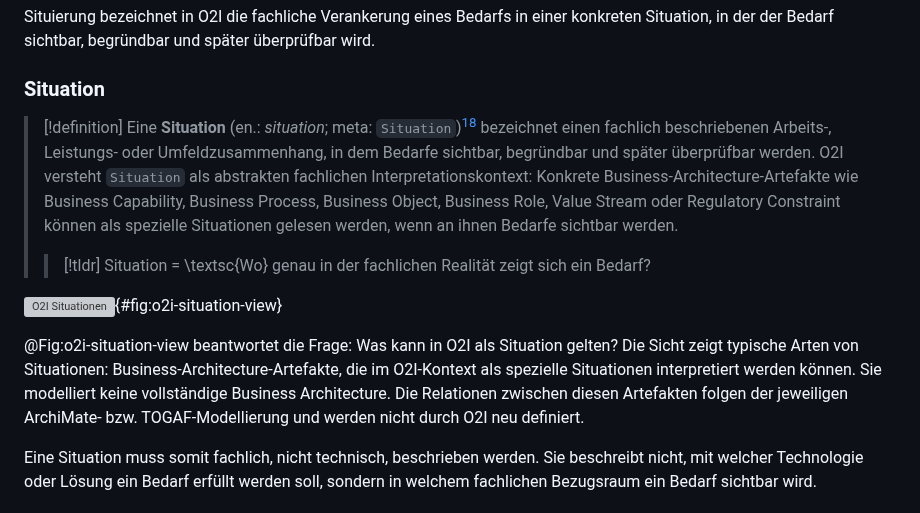
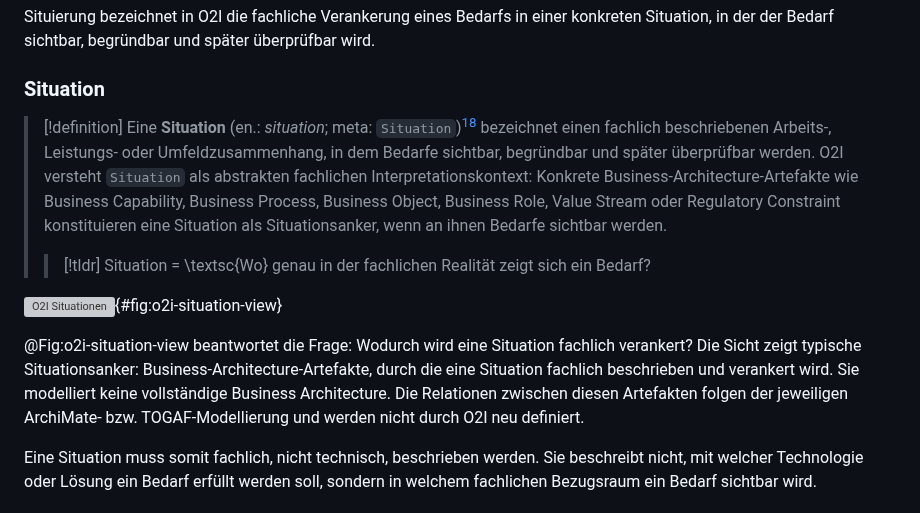
Before and after one commit to normenmueller/o2i, a Markdown page: o2i.md, the part around the change. Rendered like a GitHub page; grey boxes are pictures that could not be loaded.

Commit message:
clarify situation anchors

```diff
--- a/o2i.md
+++ b/o2i.md
@@ -324,15 +324,8 @@ Situierung bezeichnet in O2I die fachliche Verankerung eines Bedarfs in einer ko
 
 ### Situation
 
-<!--
-ED note:
-Wo wird ein Bedarf fachlich sichtbar?
-
-Ein konkretes Business-Architecture-Artefakt kann in O2I als Situation gelesen werden, wenn daran ein Bedarf fachlich sichtbar, begründbar und später überprüfbar wird.
--->
-
 > [!definition]
-> Eine **Situation** (en.: *situation*; meta: `Situation`)[^situation] bezeichnet einen fachlich beschriebenen Arbeits-, Leistungs- oder Umfeldzusammenhang, in dem Bedarfe sichtbar, begründbar und später überprüfbar werden. O2I versteht `Situation` als abstrakten fachlichen Interpretationskontext: Konkrete Business-Architecture-Artefakte wie Business Capability, Business Process, Business Object, Business Role, Value Stream oder Regulatory Constraint können als spezielle Situationen gelesen werden, wenn an ihnen Bedarfe sichtbar werden.
+> Eine **Situation** (en.: *situation*; meta: `Situation`)[^situation] bezeichnet einen fachlich beschriebenen Arbeits-, Leistungs- oder Umfeldzusammenhang, in dem Bedarfe sichtbar, begründbar und später überprüfbar werden. O2I versteht `Situation` als abstrakten fachlichen Interpretationskontext: Konkrete Business-Architecture-Artefakte wie Business Capability, Business Process, Business Object, Business Role, Value Stream oder Regulatory Constraint konstituieren eine Situation als Situationsanker, wenn an ihnen Bedarfe sichtbar werden.
 >
 > > [!tldr] Situation = \textsc{Wo} genau in der fachlichen Realität zeigt sich ein Bedarf?
 >
@@ -340,7 +333,7 @@ Ein konkretes Business-Architecture-Artefakt kann in O2I als Situation gelesen w
 
 ![O2I Situationen](<img/O2I Situation.png>){#fig:o2i-situation-view}
 
-@Fig:o2i-situation-view beantwortet die Frage: Was kann in O2I als Situation gelten? Die Sicht zeigt typische Arten von Situationen: Business-Architecture-Artefakte, die im O2I-Kontext als spezielle Situationen interpretiert werden können. Sie modelliert keine vollständige Business Architecture. Die Relationen zwischen diesen Artefakten folgen der jeweiligen ArchiMate- bzw. TOGAF-Modellierung und werden nicht durch O2I neu definiert.
+@Fig:o2i-situation-view beantwortet die Frage: Wodurch wird eine Situation fachlich verankert? Die Sicht zeigt typische Situationsanker: Business-Architecture-Artefakte, durch die eine Situation fachlich beschrieben und verankert wird. Sie modelliert keine vollständige Business Architecture. Die Relationen zwischen diesen Artefakten folgen der jeweiligen ArchiMate- bzw. TOGAF-Modellierung und werden nicht durch O2I neu definiert.
 
 Eine Situation muss somit fachlich, nicht technisch, beschrieben werden. Sie beschreibt nicht, mit welcher Technologie oder Lösung ein Bedarf erfüllt werden soll, sondern in welchem fachlichen Bezugsraum ein Bedarf sichtbar wird.
 
```
